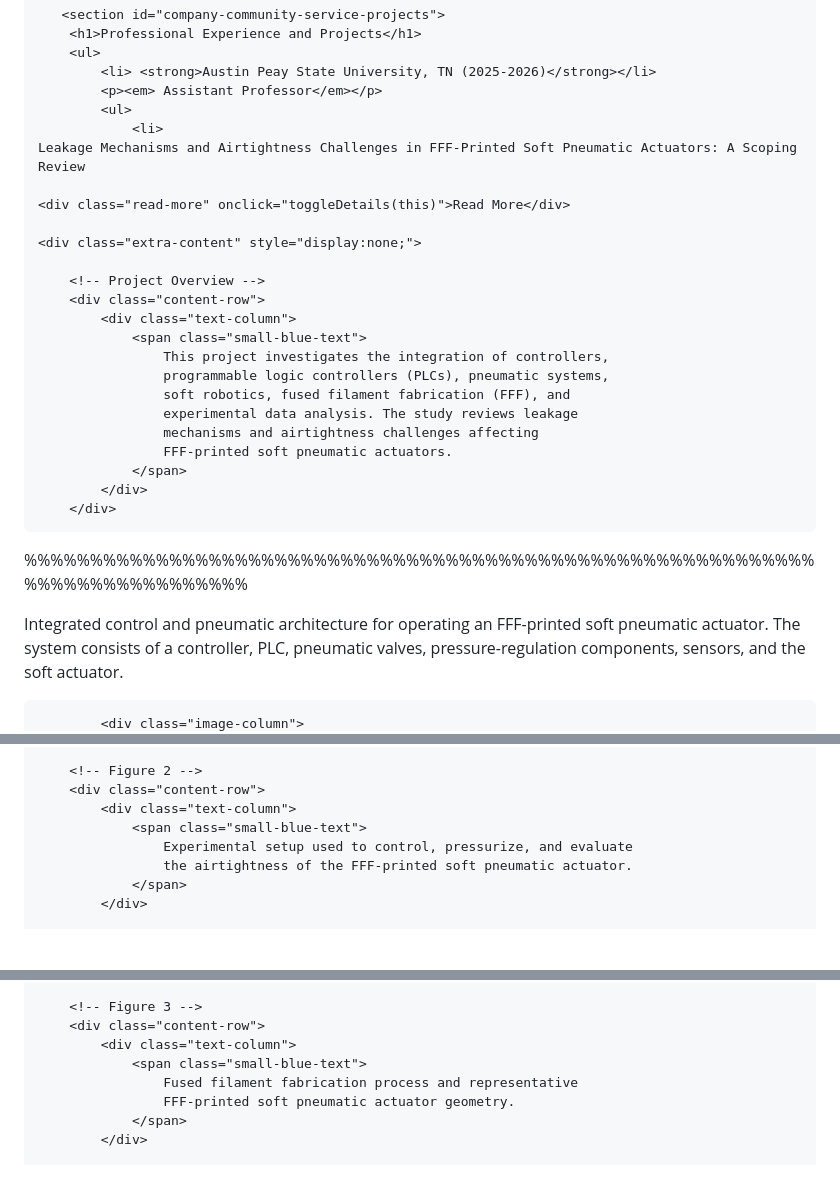
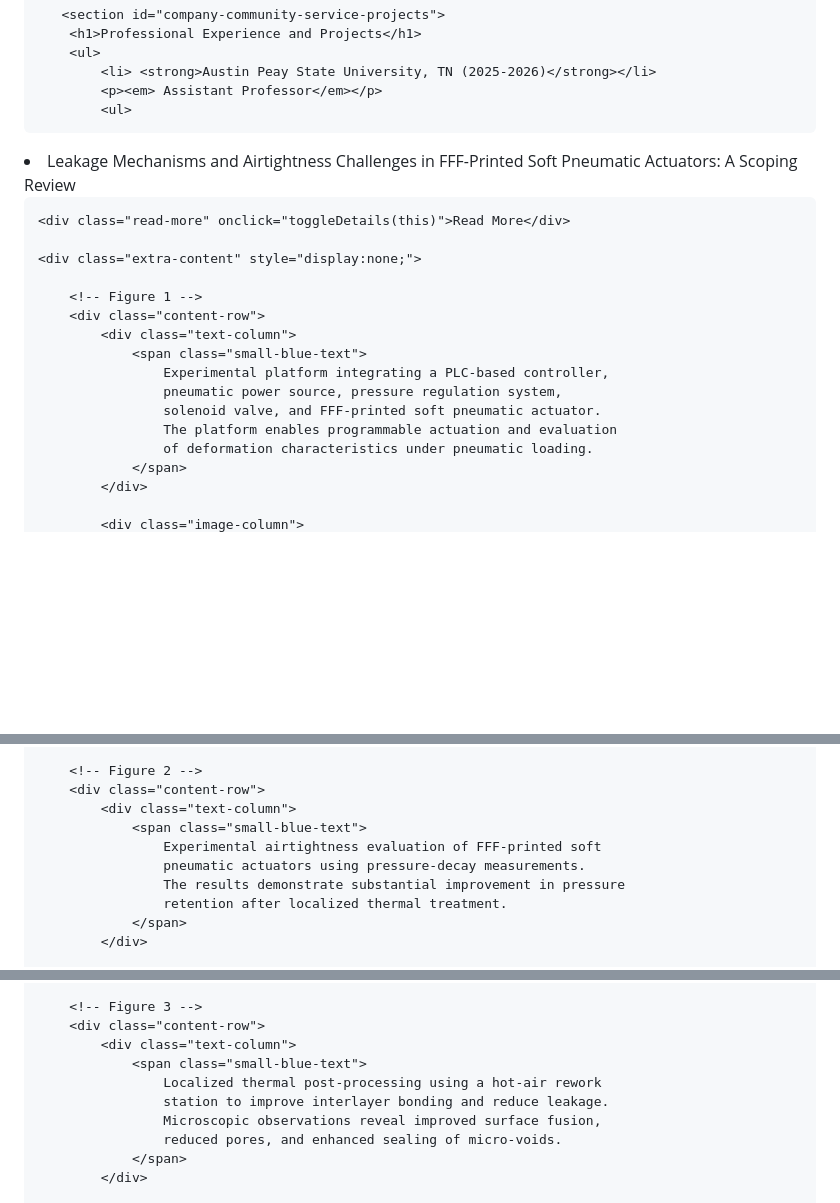
Before and after one commit to gecheadmassie/gecheadmassie.github.io, a Markdown page: README.md, 3 parts joined by grey strips. GitHub-like rendering; blank space fills up the shorter version.

```diff
--- a/README.md
+++ b/README.md
@@ -506,35 +506,22 @@ ul, ol {
             <li> <strong>Austin Peay State University, TN (2025-2026)</strong></li>
             <p><em> Assistant Professor</em></p>
             <ul>
-                <li>
+<li>
     Leakage Mechanisms and Airtightness Challenges in FFF-Printed Soft Pneumatic Actuators: A Scoping Review
 
     <div class="read-more" onclick="toggleDetails(this)">Read More</div>
 
     <div class="extra-content" style="display:none;">
 
-        <!-- Project Overview -->
-        <div class="content-row">
-            <div class="text-column">
-                <span class="small-blue-text">
-                    This project investigates the integration of controllers,
-                    programmable logic controllers (PLCs), pneumatic systems,
-                    soft robotics, fused filament fabrication (FFF), and
-                    experimental data analysis. The study reviews leakage
-                    mechanisms and airtightness challenges affecting
-                    FFF-printed soft pneumatic actuators.
-                </span>
-            </div>
-        </div>
-%%%%%%%%%%%%%%%%%%%%%%%%%%%%%%%%%%%%%%%%%%%%%%%%%%%%%%%%%%%%%%%%%%%%%%%%%%%%%
         <!-- Figure 1 -->
         <div class="content-row">
             <div class="text-column">
                 <span class="small-blue-text">
-                    Integrated control and pneumatic architecture for operating
-                    an FFF-printed soft pneumatic actuator. The system consists
-                    of a controller, PLC, pneumatic valves, pressure-regulation
-                    components, sensors, and the soft actuator.
+                    Experimental platform integrating a PLC-based controller,
+                    pneumatic power source, pressure regulation system,
+                    solenoid valve, and FFF-printed soft pneumatic actuator.
+                    The platform enables programmable actuation and evaluation
+                    of deformation characteristics under pneumatic loading.
                 </span>
             </div>
 
@@ -550,8 +536,10 @@ ul, ol {
         <div class="content-row">
             <div class="text-column">
                 <span class="small-blue-text">
-                    Experimental setup used to control, pressurize, and evaluate
-                    the airtightness of the FFF-printed soft pneumatic actuator.
+                    Experimental airtightness evaluation of FFF-printed soft
+                    pneumatic actuators using pressure-decay measurements.
+                    The results demonstrate substantial improvement in pressure
+                    retention after localized thermal treatment.
                 </span>
             </div>
 
@@ -567,8 +554,10 @@ ul, ol {
         <div class="content-row">
             <div class="text-column">
                 <span class="small-blue-text">
-                    Fused filament fabrication process and representative
-                    FFF-printed soft pneumatic actuator geometry.
+                    Localized thermal post-processing using a hot-air rework
+                    station to improve interlayer bonding and reduce leakage.
+                    Microscopic observations reveal improved surface fusion,
+                    reduced pores, and enhanced sealing of micro-voids.
                 </span>
             </div>
 
```
Also changed, not shown: other parts of README.md (+16 -79 lines).
